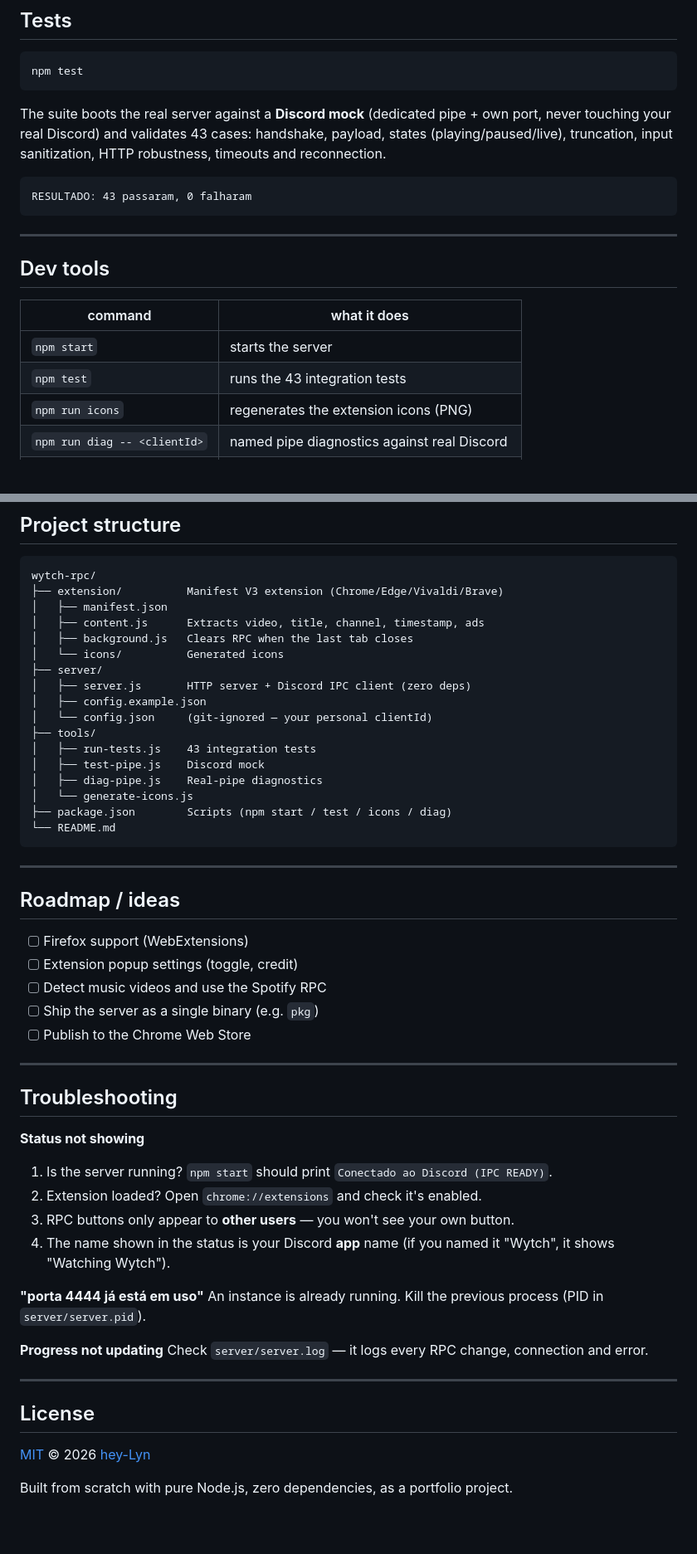
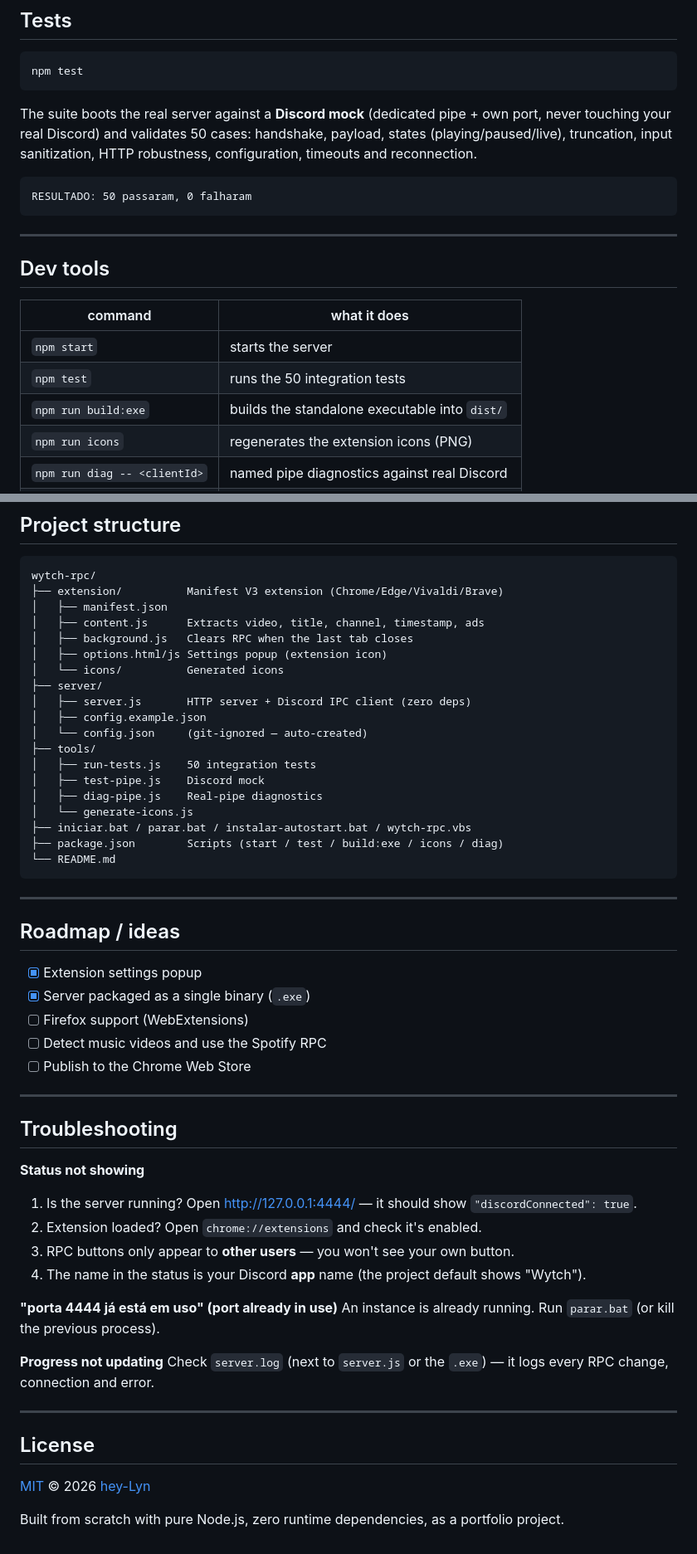
Before and after one commit to hey-Lyn/wytch-rpc, a Markdown page: README.en.md, 2 parts joined by grey strips. Shown at 83% size. Drawn GitHub-style; blank space fills up the shorter version.

````diff
--- a/README.en.md
+++ b/README.en.md
@@ -172,10 +163,10 @@ Optional environment variables: `YT_RPC_PORT`, `YT_RPC_CONFIG`, `YT_RPC_LOG`.
 npm test
 ```
 
-The suite boots the real server against a **Discord mock** (dedicated pipe + own port, never touching your real Discord) and validates 43 cases: handshake, payload, states (playing/paused/live), truncation, input sanitization, HTTP robustness, timeouts and reconnection.
+The suite boots the real server against a **Discord mock** (dedicated pipe + own port, never touching your real Discord) and validates 50 cases: handshake, payload, states (playing/paused/live), truncation, input sanitization, HTTP robustness, configuration, timeouts and reconnection.
 
 ```
-RESULTADO: 43 passaram, 0 falharam
+RESULTADO: 50 passaram, 0 falharam
 ```
 
 ---
@@ -185,7 +176,8 @@ RESULTADO: 43 passaram, 0 falharam
 | command | what it does |
 |---------|--------------|
 | `npm start` | starts the server |
-| `npm test` | runs the 43 integration tests |
+| `npm test` | runs the 50 integration tests |
+| `npm run build:exe` | builds the standalone executable into `dist/` |
 | `npm run icons` | regenerates the extension icons (PNG) |
 | `npm run diag -- <clientId>` | named pipe diagnostics against real Discord |
 | `node tools/test-pipe.js` | manual Discord mock to inspect the protocol |
@@ -200,17 +192,19 @@ wytch-rpc/
 │   ├── manifest.json
 │   ├── content.js      Extracts video, title, channel, timestamp, ads
 │   ├── background.js   Clears RPC when the last tab closes
+│   ├── options.html/js Settings popup (extension icon)
 │   └── icons/          Generated icons
 ├── server/
 │   ├── server.js       HTTP server + Discord IPC client (zero deps)
 │   ├── config.example.json
-│   └── config.json     (git-ignored — your personal clientId)
+│   └── config.json     (git-ignored — auto-created)
 ├── tools/
-│   ├── run-tests.js    43 integration tests
+│   ├── run-tests.js    50 integration tests
 │   ├── test-pipe.js    Discord mock
 │   ├── diag-pipe.js    Real-pipe diagnostics
 │   └── generate-icons.js
-├── package.json        Scripts (npm start / test / icons / diag)
+├── iniciar.bat / parar.bat / instalar-autostart.bat / wytch-rpc.vbs
+├── package.json        Scripts (start / test / build:exe / icons / diag)
 └── README.md
 ```
 
@@ -218,10 +212,10 @@ wytch-rpc/
 
 ## Roadmap / ideas
 
+- [x] Extension settings popup
+- [x] Server packaged as a single binary (`.exe`)
 - [ ] Firefox support (WebExtensions)
-- [ ] Extension popup settings (toggle, credit)
 - [ ] Detect music videos and use the Spotify RPC
-- [ ] Ship the server as a single binary (e.g. `pkg`)
 - [ ] Publish to the Chrome Web Store
 
 ---
@@ -229,16 +223,16 @@ wytch-rpc/
 ## Troubleshooting
 
 **Status not showing**
-1. Is the server running? `npm start` should print `Conectado ao Discord (IPC READY)`.
+1. Is the server running? Open http://127.0.0.1:4444/ — it should show `"discordConnected": true`.
 2. Extension loaded? Open `chrome://extensions` and check it's enabled.
 3. RPC buttons only appear to **other users** — you won't see your own button.
-4. The name shown in the status is your Discord **app** name (if you named it "Wytch", it shows "Watching Wytch").
+4. The name in the status is your Discord **app** name (the project default shows "Wytch").
 
-**"porta 4444 já está em uso"**
-An instance is already running. Kill the previous process (PID in `server/server.pid`).
+**"porta 4444 já está em uso" (port already in use)**
+An instance is already running. Run `parar.bat` (or kill the previous process).
 
 **Progress not updating**
-Check `server/server.log` — it logs every RPC change, connection and error.
+Check `server.log` (next to `server.js` or the `.exe`) — it logs every RPC change, connection and error.
 
 ---
 
@@ -246,4 +240,4 @@ Check `server/server.log` — it logs every RPC change, connection and error.
 
 [MIT](LICENSE) © 2026 [hey-Lyn](https://github.com/hey-Lyn)
 
-Built from scratch with pure Node.js, zero dependencies, as a portfolio project.
+Built from scratch with pure Node.js, zero runtime dependencies, as a portfolio project.
````
Also changed, not shown: other parts of README.en.md (+49 -58 lines), README.md (+67 -72 lines).
